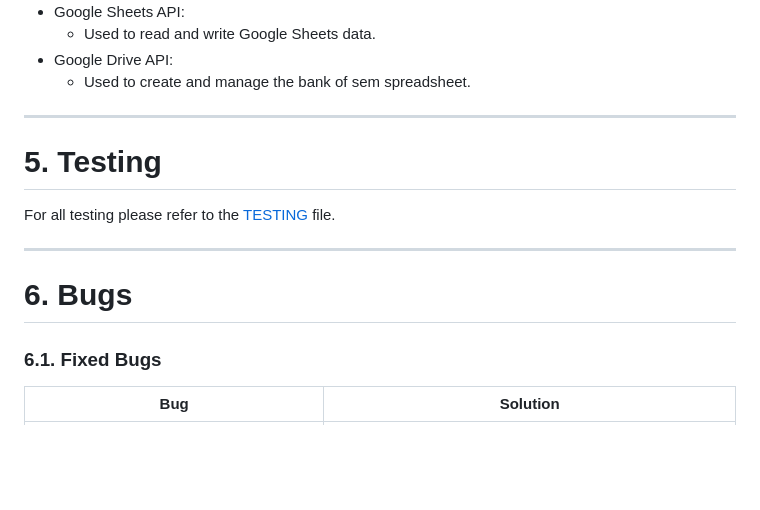
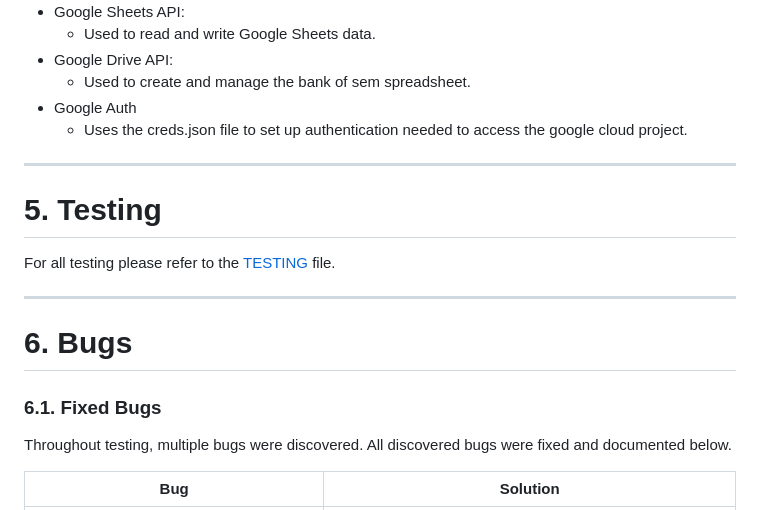
Before and after one commit to SemMTM/bank_of_sem, a Markdown page: README.md, the part around one of its changes. Rendered like a GitHub page; blank space fills up the shorter version.

```diff
--- a/README.md
+++ b/README.md
@@ -283,6 +302,8 @@ Each main option will then either prompt a user input for data to be submitted t
   - Used to read and write Google Sheets data.
 - Google Drive API:
   - Used to create and manage the bank of sem spreadsheet.
+- Google Auth
+  - Uses the creds.json file to set up authentication needed to access the google cloud project.
 
 ---
 
@@ -293,6 +314,8 @@ For all testing please refer to the [TESTING](TESTING.md) file.
 
 # **6. Bugs**
 ### **6.1. Fixed Bugs**
+Throughout testing, multiple bugs were discovered. All discovered bugs were fixed and documented below.
+
 | Bug | Solution |
 |--|--|
 | When entering anything other then a number in "Deposit Amount", a ValueError is thrown | Used a while True loop to loop the input if an invalid answer is given. Used a Try, Except statement to handle the error if input cannot be converted to an integer |
```
Also changed, not shown: other parts of README.md (+73 -33 lines), TESTING.md (+6 -0 lines).
